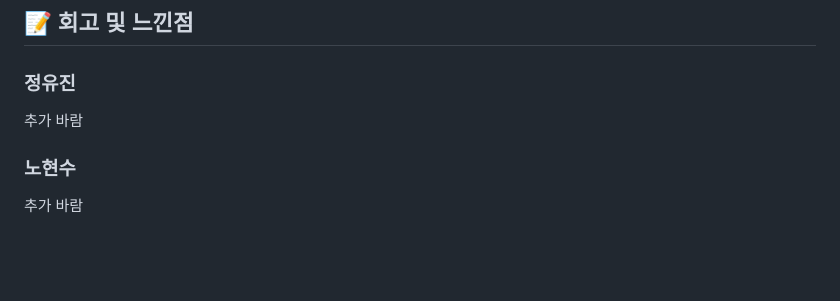
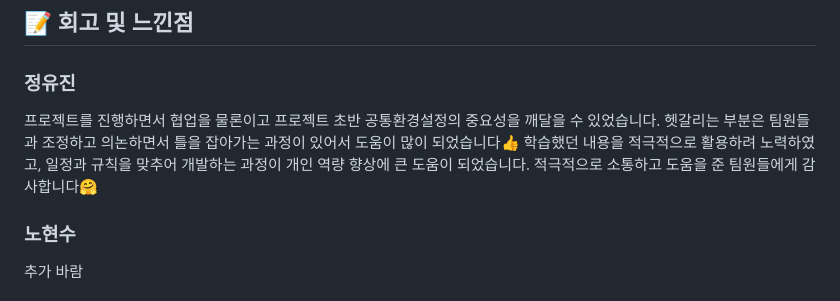
Before and after one commit to FRONTENDBOOTCAMP-13th/9RoDigital, a Markdown page: README.md, the part around the change. GitHub-like rendering; blank space fills up the shorter version.

```diff
--- a/README.md
+++ b/README.md
@@ -131,7 +131,7 @@ npm run dev
 
 ### 정유진
 
-추가 바람
+프로젝트를 진행하면서 협업을 물론이고 프로젝트 초반 공통환경설정의 중요성을 깨달을 수 있었습니다. 헷갈리는 부분은 팀원들과 조정하고 의논하면서 틀을 잡아가는 과정이 있어서 도움이 많이 되었습니다👍 학습했던 내용을 적극적으로 활용하려 노력하였고, 일정과 규칙을 맞추어 개발하는 과정이 개인 역량 향상에 큰 도움이 되었습니다. 적극적으로 소통하고 도움을 준 팀원들에게 감사합니다🤗
 
 ### 노현수
 
```
